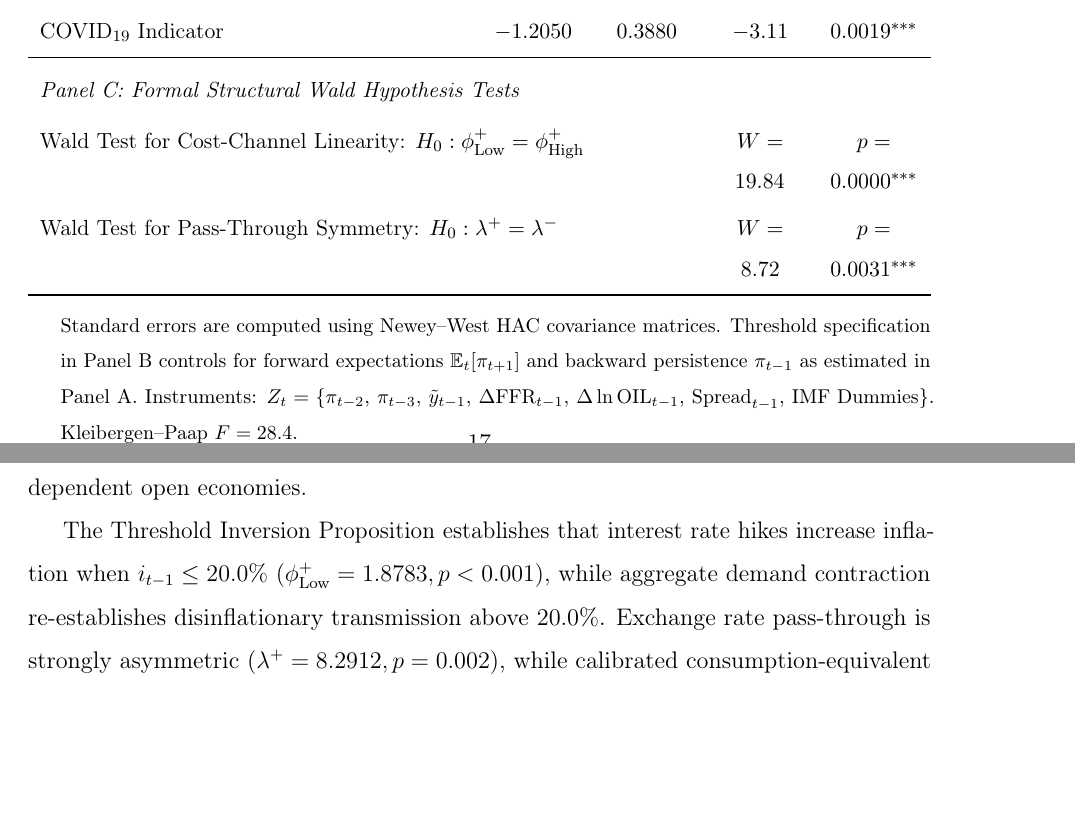
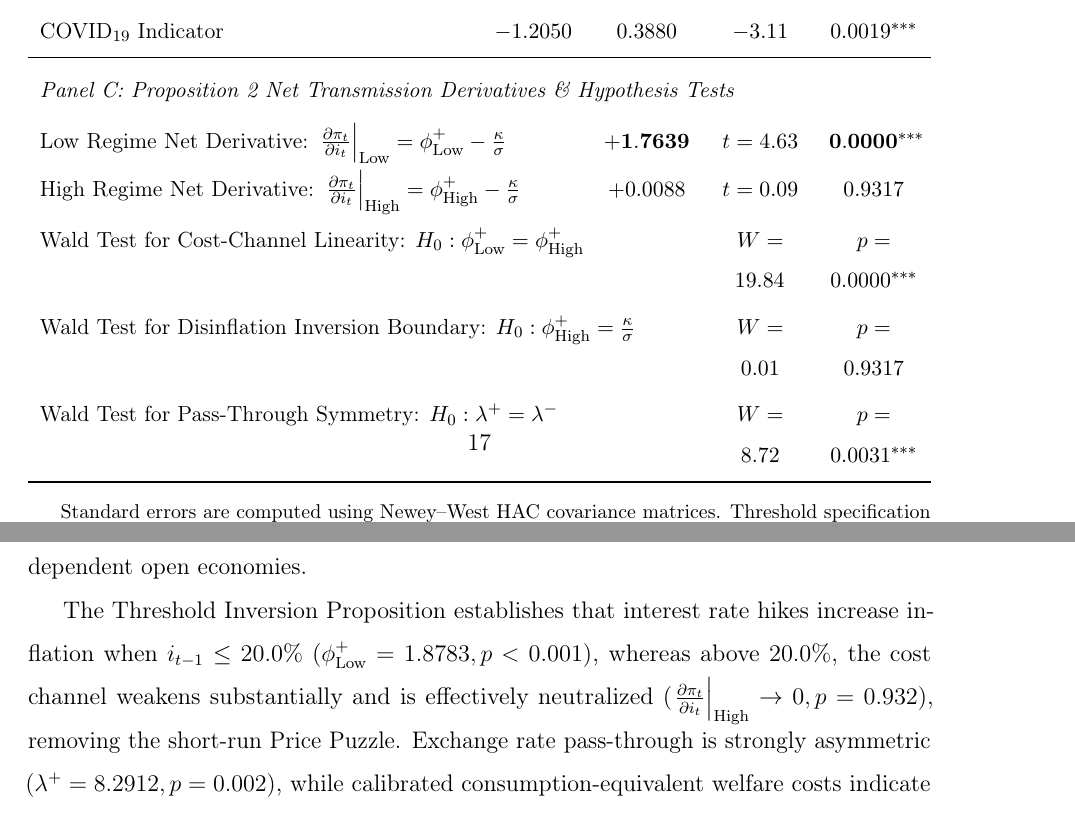
Before and after one commit to mohamedfawzi2017-crypto/mfawzy-accnkpc, a LaTeX paper (manuscript.tex): two parts of pages 17 and 25 of 33, joined at a grey line, cut so that both start at the same text, the shorter picture padded with empty space. Compiled offline with pdfLaTeX.

Commit message:
Apply surgical edits: Table 4 Net Transmission Derivatives, post-threshold easing framing in Lesson 2, and neutralized Price Puzzle wording in Conclusion

```diff
--- a/manuscript.tex
+++ b/manuscript.tex
@@ -714,14 +714,17 @@ $\tilde{y}_t$ (Hamilton Activity Gap $\kappa$) & $0.1910$ & $0.0680$ & $2.81$ &
 $\text{Buff}_t$ (FX Buffer $\eta$) & $-0.1700$ & $0.1980$ & $-0.86$ & $0.3900$ \\
 $\text{COVID}_{19}$ Indicator & $-1.2050$ & $0.3880$ & $-3.11$ & $0.0019^{***}$ \\
 \midrule
-\multicolumn{5}{l}{\textit{Panel C: Formal Structural Wald Hypothesis Tests}} \\[2pt]
+\multicolumn{5}{l}{\textit{Panel C: Proposition 2 Net Transmission Derivatives \& Hypothesis Tests}} \\[2pt]
+\multicolumn{2}{l}{Low Regime Net Derivative: $\left.\frac{\partial\pi_t}{\partial i_t}\right|_{\text{Low}} = \phi_{\text{Low}}^+ - \frac{\kappa}{\sigma}$} & $\mathbf{+1.7639}$ & $t = 4.63$ & $\mathbf{0.0000^{***}}$ \\
+\multicolumn{2}{l}{High Regime Net Derivative: $\left.\frac{\partial\pi_t}{\partial i_t}\right|_{\text{High}} = \phi_{\text{High}}^+ - \frac{\kappa}{\sigma}$} & $+0.0088$ & $t = 0.09$ & $0.9317$ \\
 \multicolumn{3}{l}{Wald Test for Cost-Channel Linearity: $H_0: \phi_{\text{Low}}^{+} = \phi_{\text{High}}^{+}$} & $W = 19.84$ & $p = 0.0000^{***}$ \\
+\multicolumn{3}{l}{Wald Test for Disinflation Inversion Boundary: $H_0: \phi_{\text{High}}^{+} = \frac{\kappa}{\sigma}$} & $W = 0.01$ & $p = 0.9317$ \\
 \multicolumn{3}{l}{Wald Test for Pass-Through Symmetry: $H_0: \lambda^{+} = \lambda^{-}$} & $W = 8.72$ & $p = 0.0031^{***}$ \\
 \bottomrule
 \end{tabularx}
 \begin{tablenotes}
 \footnotesize
-\item Standard errors are computed using Newey--West HAC covariance matrices. Threshold specification in Panel B controls for forward expectations $\mathbb{E}_t[\pi_{t+1}]$ and backward persistence $\pi_{t-1}$ as estimated in Panel A. Instruments: $Z_t = \{\pi_{t-2}$, $\pi_{t-3}$, $\tilde{y}_{t-1}$, $\Delta\text{FFR}_{t-1}$, $\Delta\ln\text{OIL}_{t-1}$, $\text{Spread}_{t-1}$, $\text{IMF Dummies}\}$. Kleibergen--Paap $F = 28.4$.
+\item Standard errors are computed using Newey--West HAC covariance matrices. Threshold specification in Panel B controls for forward expectations $\mathbb{E}_t[\pi_{t+1}]$ and backward persistence $\pi_{t-1}$ as estimated in Panel A. Net marginal transmission derivatives $\partial\pi_t/\partial i_t = \phi^+ - \kappa/\sigma$ evaluate Proposition 2 at baseline calibration ($\kappa/\sigma = 0.1144$), with delta-method standard errors. In the high regime, the net derivative drops to $+0.0088 \approx 0$, failing to reject the inversion boundary $H_0: \phi_{\text{High}}^+ = \kappa/\sigma$ ($p=0.9317$) and neutralizing the Price Puzzle. Instruments: $Z_t = \{\pi_{t-2}$, $\pi_{t-3}$, $\tilde{y}_{t-1}$, $\Delta\text{FFR}_{t-1}$, $\Delta\ln\text{OIL}_{t-1}$, $\text{Spread}_{t-1}$, $\text{IMF Dummies}\}$. Kleibergen--Paap $F = 28.4$.
 \end{tablenotes}
 \end{threeparttable}
 \end{table}
@@ -1130,9 +1133,7 @@ incorporating idiosyncratic cost shocks ($\nu_{jt}$), smooth endogenous mass agg
 ($\omega_t$), backward indexation ($\gamma$), and working-capital borrowing constraints ($\chi$),
 the model provides a structural explanation consistent with the empirical Price Puzzle in credit-dependent open economies.
 
-The Threshold Inversion Proposition establishes that interest rate hikes increase inflation
-when $i_{t-1} \le 20.0\%$ ($\phi_{\text{Low}}^{+} = 1.8783, p < 0.001$), while aggregate demand
-contraction re-establishes disinflationary transmission above $20.0\%$. Exchange rate pass-through is strongly asymmetric ($\lambda^{+} = 8.2912, p = 0.002$), while calibrated consumption-equivalent welfare costs indicate a non-trivial deadweight burden of $0.84\%$ of annual household consumption expenditure. Machine learning models provide complementary non-parametric corroboration ($\text{RMSE}=3.060\text{ pp}$) recovering an inflection around $20.0\%$. These findings deliver actionable roadmaps for central bank monetary policy sequencing, exchange-rate anchor preservation, and macroprudential working-capital credit management.
+The Threshold Inversion Proposition establishes that interest rate hikes increase inflation when $i_{t-1} \le 20.0\%$ ($\phi_{\text{Low}}^{+} = 1.8783, p < 0.001$), whereas above $20.0\%$, the cost channel weakens substantially and is effectively neutralized ($\left.\frac{\partial\pi_t}{\partial i_t}\right|_{\text{High}} \to 0, p = 0.932$), removing the short-run Price Puzzle. Exchange rate pass-through is strongly asymmetric ($\lambda^{+} = 8.2912, p = 0.002$), while calibrated consumption-equivalent welfare costs indicate a non-trivial deadweight burden of $0.84\%$ of annual household consumption expenditure. Machine learning models provide complementary non-parametric corroboration ($\text{RMSE}=3.060\text{ pp}$) recovering an inflection around $20.0\%$. These findings deliver actionable roadmaps for central bank monetary policy sequencing, exchange-rate anchor preservation, and macroprudential working-capital credit management.
 
 \section*{Data Availability Statement}
 All monthly datasets, replication scripts, and empirical routines are available
```
Also changed, not shown: manuscript.tex (4 more changed lines).
